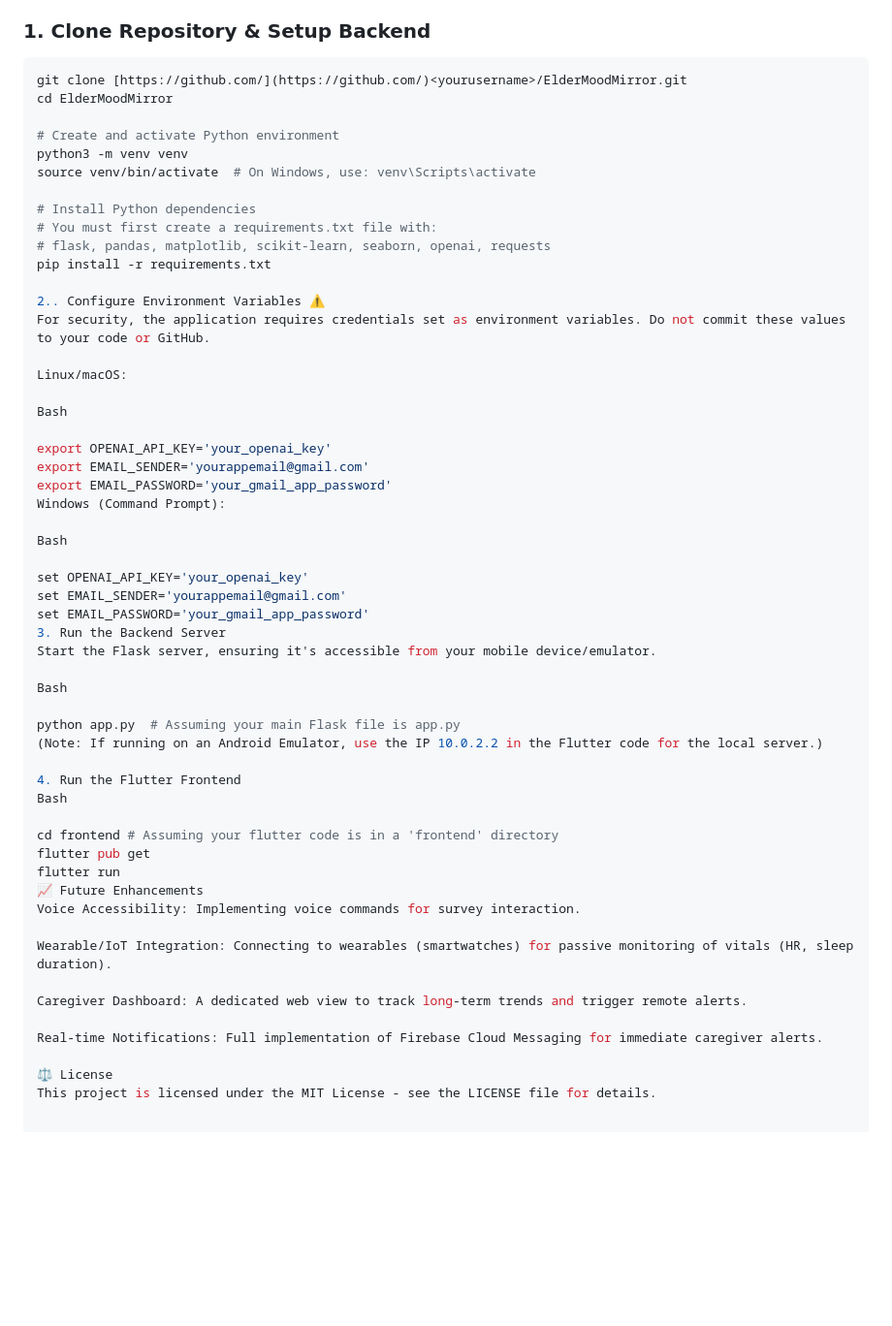
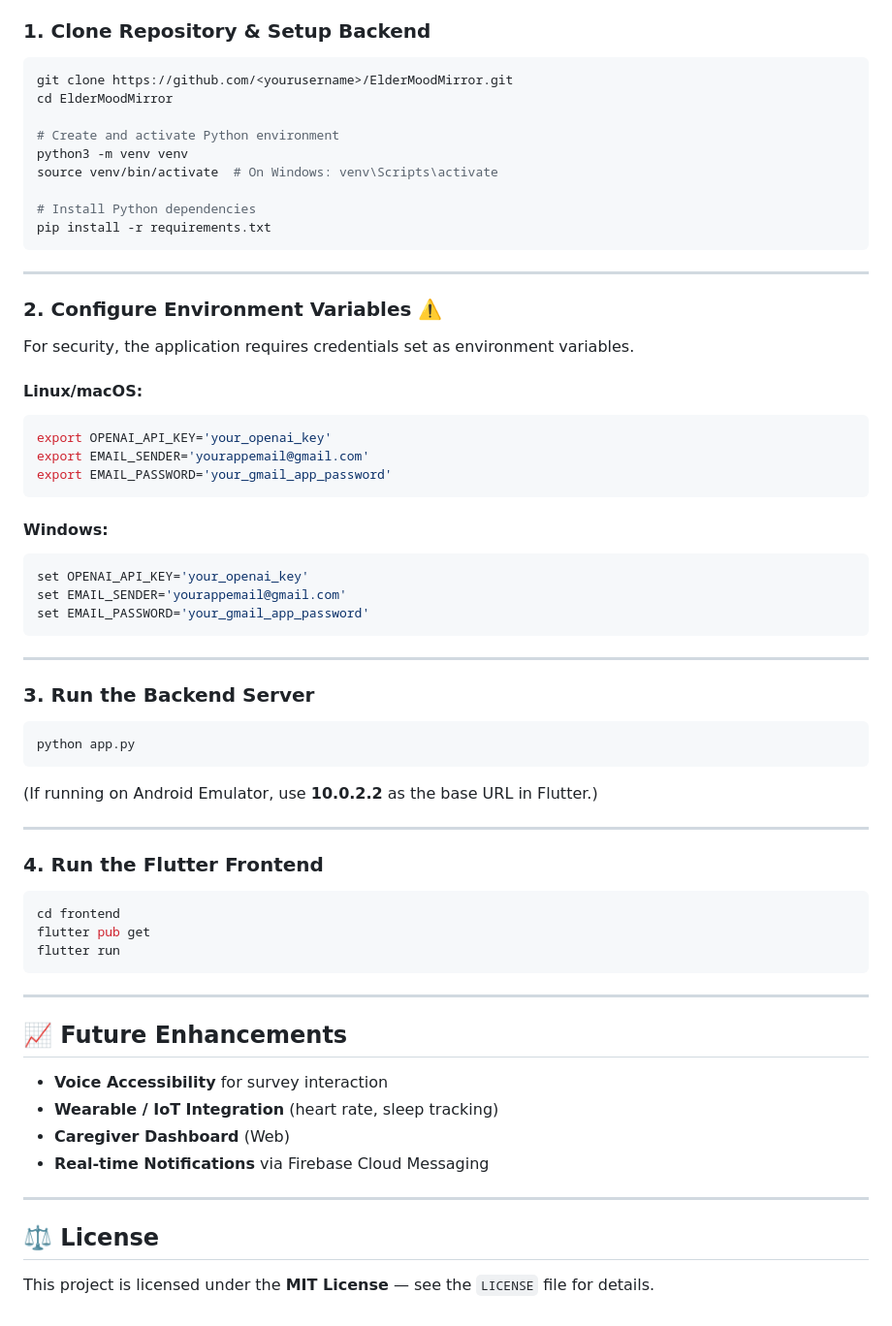
Before and after one commit to PRRIYAAA/ElderMoodMirror, a Markdown page: README.md, the part around one of its changes. Shown at 97% size. Drawn GitHub-style; blank space fills up the shorter version.

````diff
--- a/README.md
+++ b/README.md
@@ -80,57 +87,67 @@ Ensure you have the following installed:
 ### 1. Clone Repository & Setup Backend
 
 ```bash
-git clone [https://github.com/](https://github.com/)<yourusername>/ElderMoodMirror.git
+git clone https://github.com/<yourusername>/ElderMoodMirror.git
 cd ElderMoodMirror
 
 # Create and activate Python environment
 python3 -m venv venv
-source venv/bin/activate  # On Windows, use: venv\Scripts\activate
+source venv/bin/activate  # On Windows: venv\Scripts\activate
 
 # Install Python dependencies
-# You must first create a requirements.txt file with:
-# flask, pandas, matplotlib, scikit-learn, seaborn, openai, requests
 pip install -r requirements.txt
+```
 
-2.. Configure Environment Variables ⚠
-For security, the application requires credentials set as environment variables. Do not commit these values to your code or GitHub.
+---
 
-Linux/macOS:
+### 2. Configure Environment Variables ⚠️
 
-Bash
+For security, the application requires credentials set as environment variables.
 
+#### Linux/macOS:
+```bash
 export OPENAI_API_KEY='your_openai_key'
 export EMAIL_SENDER='yourappemail@gmail.com'
 export EMAIL_PASSWORD='your_gmail_app_password'
-Windows (Command Prompt):
+```
 
-Bash
-
+#### Windows:
+```bash
 set OPENAI_API_KEY='your_openai_key'
 set EMAIL_SENDER='yourappemail@gmail.com'
 set EMAIL_PASSWORD='your_gmail_app_password'
-3. Run the Backend Server
-Start the Flask server, ensuring it's accessible from your mobile device/emulator.
+```
 
-Bash
+---
 
-python app.py  # Assuming your main Flask file is app.py
-(Note: If running on an Android Emulator, use the IP 10.0.2.2 in the Flutter code for the local server.)
+### 3. Run the Backend Server
 
-4. Run the Flutter Frontend
-Bash
+```bash
+python app.py
+```
 
-cd frontend # Assuming your flutter code is in a 'frontend' directory
+(If running on Android Emulator, use **10.0.2.2** as the base URL in Flutter.)
+
+---
+
+### 4. Run the Flutter Frontend
+
+```bash
+cd frontend
 flutter pub get
 flutter run
-📈 Future Enhancements
-Voice Accessibility: Implementing voice commands for survey interaction.
+```
 
-Wearable/IoT Integration: Connecting to wearables (smartwatches) for passive monitoring of vitals (HR, sleep duration).
+---
 
-Caregiver Dashboard: A dedicated web view to track long-term trends and trigger remote alerts.
+## 📈 Future Enhancements
 
-Real-time Notifications: Full implementation of Firebase Cloud Messaging for immediate caregiver alerts.
+* **Voice Accessibility** for survey interaction
+* **Wearable / IoT Integration** (heart rate, sleep tracking)
+* **Caregiver Dashboard** (Web)
+* **Real-time Notifications** via Firebase Cloud Messaging
 
-⚖ License
-This project is licensed under the MIT License - see the LICENSE file for details.
+---
+
+## ⚖️ License
+This project is licensed under the **MIT License** — see the `LICENSE` file for details.
````
Also changed, not shown: other parts of README.md (+37 -30 lines).
